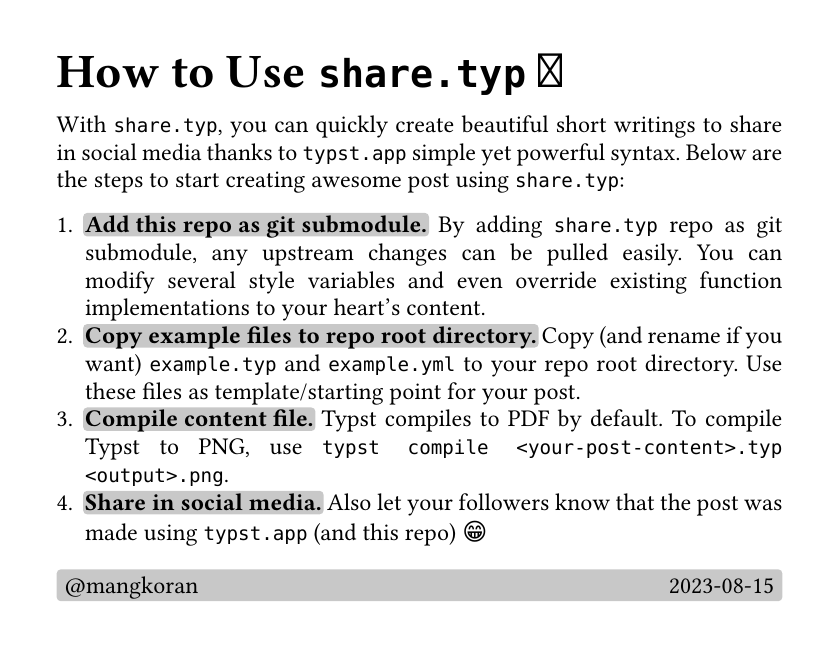
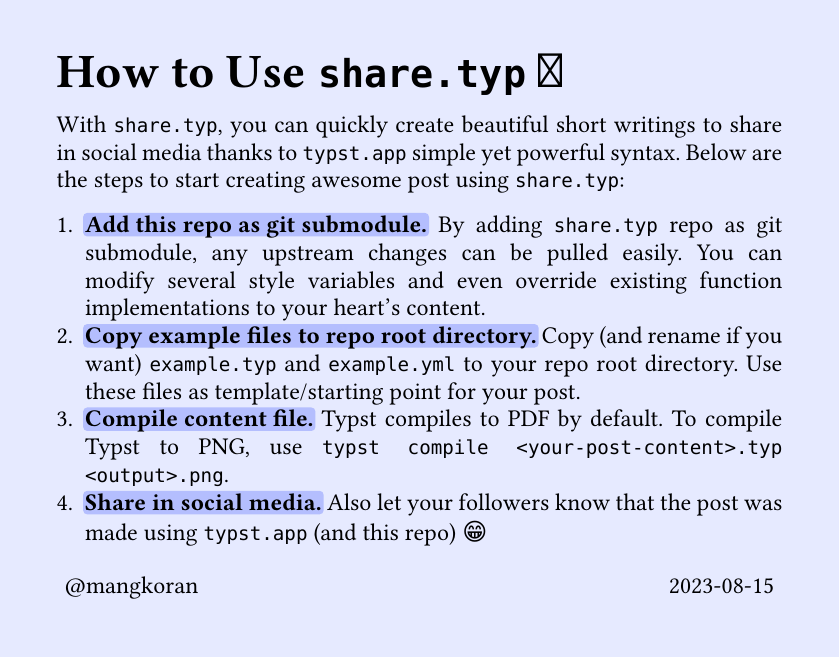
Before and after one commit to mangkoran/share.typ, a Typst document (example.typ, which reads share.typ): the whole page. Compiled offline with Typst 0.15.

Commit message:
feat: add color

```diff
--- a/share.typ
+++ b/share.typ
@@ -6,6 +6,7 @@
       // numbering: "1 / 1",
       number-align: center, // left, center, right
       margin: 1.00cm, // 1.25cm, 1.87cm, 2.5cm
+      fill: rgb("b4befe").lighten(67%),
   )
 
   set text(
@@ -22,9 +23,19 @@
   doc
 }
 
+// show rules
+#let show_rules(doc) = {
+  // todo: raw text background
+  // show raw: it => text(fill: rgb("eff1f5"))[#it.text]
+  // show raw: it => box(fill: rgb("eff1f5"))[#it.text]
+
+  doc
+}
+
 // initialize document style
 #let share_init(doc) = {
     doc = set_rules(doc)
+    doc = show_rules(doc)
 
     doc
 }
```
Also changed, not shown: share.typ (4 more changed lines).
